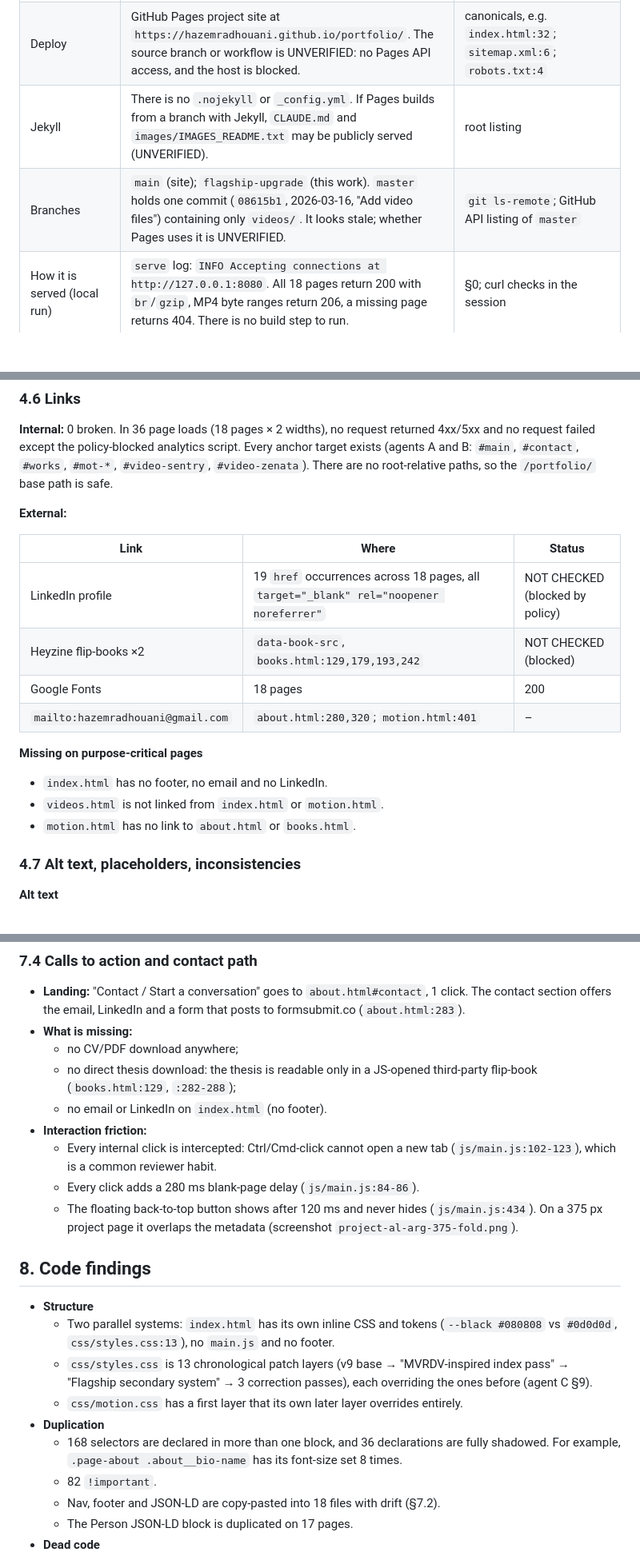
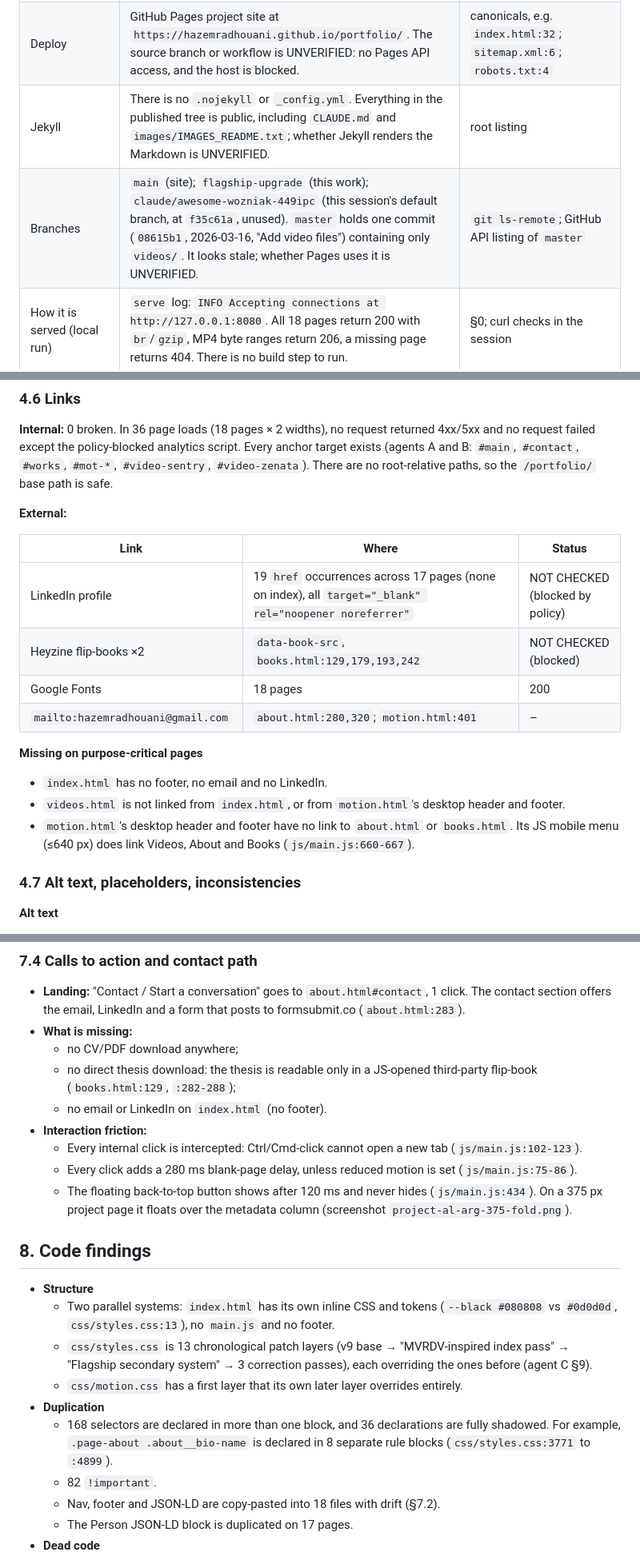
Before and after one commit to hazemradhouani/portfolio, a Markdown page: docs/flagship/01-audit.md, 3 parts joined by grey strips. Shown at 80% size. Drawn GitHub-style; blank space fills up the shorter version.

```diff
--- a/docs/flagship/01-audit.md
+++ b/docs/flagship/01-audit.md
@@ -68,8 +68,8 @@
 | JS | One IIFE, `js/main.js` (851 lines), loaded with `defer` on 17 pages (not `index.html`); inline scripts on `motion.html:483-618` and `videos.html:217-338` | agent C §11-12 |
 | CSS | `css/styles.css` (4,912 lines, 137 KB) on 17 pages; `css/motion.css` on `motion.html` only; `index.html` carries its own 340-line inline stylesheet (`index.html:33-372`) | agent C §11 |
 | Deploy | GitHub Pages project site at `https://hazemradhouani.github.io/portfolio/`. The source branch or workflow is UNVERIFIED: no Pages API access, and the host is blocked. | canonicals, e.g. `index.html:32`; `sitemap.xml:6`; `robots.txt:4` |
-| Jekyll | There is no `.nojekyll` or `_config.yml`. If Pages builds from a branch with Jekyll, `CLAUDE.md` and `images/IMAGES_README.txt` may be publicly served (UNVERIFIED). | root listing |
-| Branches | `main` (site); `flagship-upgrade` (this work). `master` holds one commit (`08615b1`, 2026-03-16, "Add video files") containing only `videos/`. It looks stale; whether Pages uses it is UNVERIFIED. | `git ls-remote`; GitHub API listing of `master` |
+| Jekyll | There is no `.nojekyll` or `_config.yml`. Everything in the published tree is public, including `CLAUDE.md` and `images/IMAGES_README.txt`; whether Jekyll renders the Markdown is UNVERIFIED. | root listing |
+| Branches | `main` (site); `flagship-upgrade` (this work); `claude/awesome-wozniak-449ipc` (this session's default branch, at `f35c61a`, unused). `master` holds one commit (`08615b1`, 2026-03-16, "Add video files") containing only `videos/`. It looks stale; whether Pages uses it is UNVERIFIED. | `git ls-remote`; GitHub API listing of `master` |
 | How it is served (local run) | `serve` log: `INFO Accepting connections at http://127.0.0.1:8080`. All 18 pages return 200 with `br`/`gzip`, MP4 byte ranges return 206, a missing page returns 404. There is no build step to run. | §0; curl checks in the session |
 | Repo weight | 166 MB working tree, of which 151 MB is 6 MP4 files and 12.3 MB is 50 image files | `du`, file listing |
 
@@ -262,15 +262,15 @@ All six are H.264 + AAC with the `moov` atom first (fast start). They are played
 
 | Link | Where | Status |
 |---|---|---|
-| LinkedIn profile | 19 `href` occurrences across 18 pages, all `target="_blank" rel="noopener noreferrer"` | NOT CHECKED (blocked by policy) |
+| LinkedIn profile | 19 `href` occurrences across 17 pages (none on index), all `target="_blank" rel="noopener noreferrer"` | NOT CHECKED (blocked by policy) |
 | Heyzine flip-books ×2 | `data-book-src`, `books.html:129,179,193,242` | NOT CHECKED (blocked) |
 | Google Fonts | 18 pages | 200 |
 | `mailto:hazemradhouani@gmail.com` | `about.html:280,320`; `motion.html:401` | – |
 
 **Missing on purpose-critical pages**
 - `index.html` has no footer, no email and no LinkedIn.
-- `videos.html` is not linked from `index.html` or `motion.html`.
-- `motion.html` has no link to `about.html` or `books.html`.
+- `videos.html` is not linked from `index.html`, or from `motion.html`'s desktop header and footer.
+- `motion.html`'s desktop header and footer have no link to `about.html` or `books.html`. Its JS mobile menu (≤640 px) does link Videos, About and Books (`js/main.js:660-667`).
 
 ### 4.7 Alt text, placeholders, inconsistencies
 
@@ -676,9 +679,9 @@ The nav set, labels and order change by page:
   - no direct thesis download: the thesis is readable only in a JS-opened third-party flip-book (`books.html:129`, `:282-288`);
   - no email or LinkedIn on `index.html` (no footer).
 - **Interaction friction:**
-  - Every internal click is intercepted: Ctrl/Cmd-click cannot open a new tab (`js/main.js:102-123`), which is a common reviewer habit.
-  - Every click adds a 280 ms blank-page delay (`js/main.js:84-86`).
-  - The floating back-to-top button shows after 120 ms and never hides (`js/main.js:434`). On a 375 px project page it overlaps the metadata (screenshot `project-al-arg-375-fold.png`).
+  - Every internal click is intercepted: Ctrl/Cmd-click cannot open a new tab (`js/main.js:102-123`).
+  - Every click adds a 280 ms blank-page delay, unless reduced motion is set (`js/main.js:75-86`).
+  - The floating back-to-top button shows after 120 ms and never hides (`js/main.js:434`). On a 375 px project page it floats over the metadata column (screenshot `project-al-arg-375-fold.png`).
 
 ## 8. Code findings
 
@@ -687,7 +690,7 @@ The nav set, labels and order change by page:
   - `css/styles.css` is 13 chronological patch layers (v9 base → "MVRDV-inspired index pass" → "Flagship secondary system" → 3 correction passes), each overriding the ones before (agent C §9).
   - `css/motion.css` has a first layer that its own later layer overrides entirely.
 - **Duplication**
-  - 168 selectors are declared in more than one block, and 36 declarations are fully shadowed. For example, `.page-about .about__bio-name` has its font-size set 8 times.
+  - 168 selectors are declared in more than one block, and 36 declarations are fully shadowed. For example, `.page-about .about__bio-name` is declared in 8 separate rule blocks (`css/styles.css:3771` to `:4899`).
   - 82 `!important`.
   - Nav, footer and JSON-LD are copy-pasted into 18 files with drift (§7.2).
   - The Person JSON-LD block is duplicated on 17 pages.
```
Also changed, not shown: other parts of docs/flagship/01-audit.md (+85 -81 lines).
